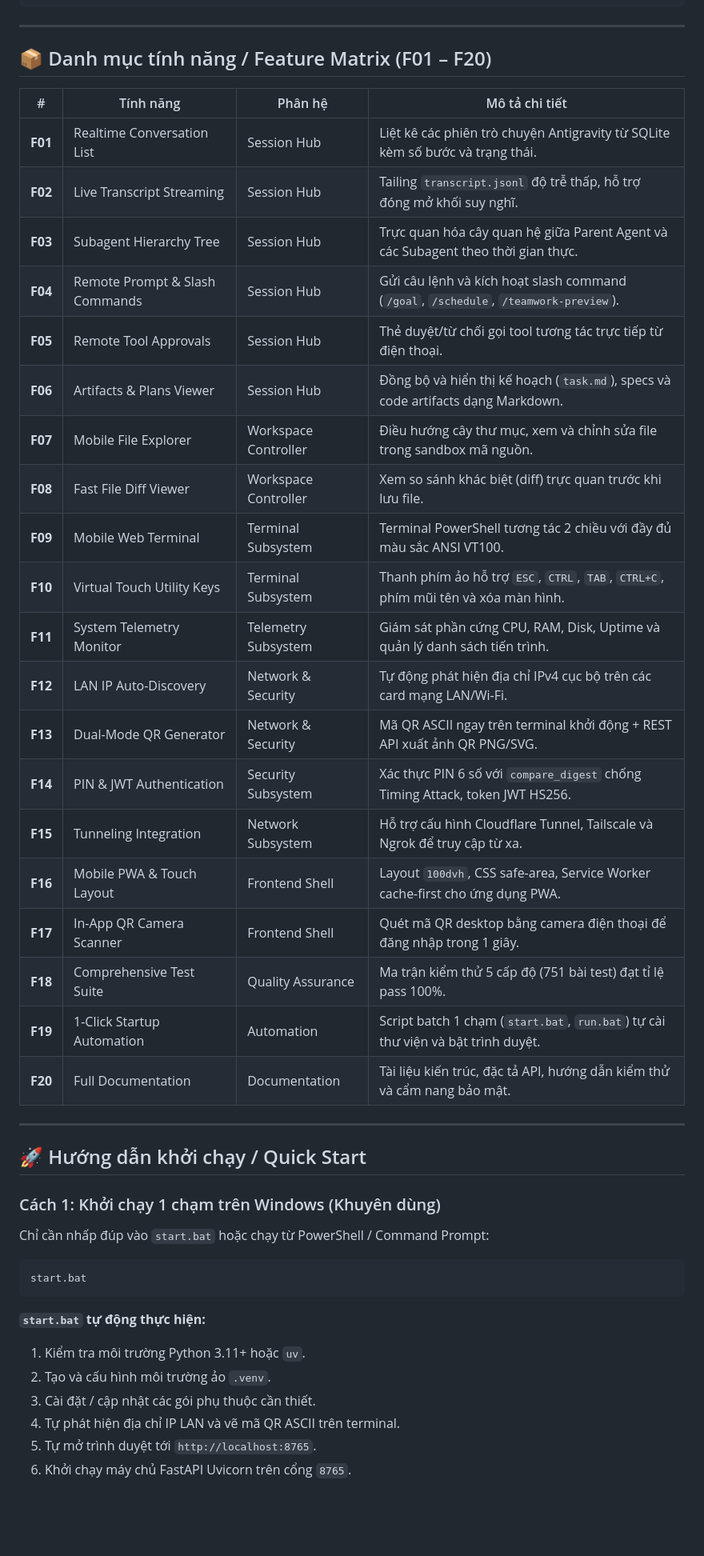
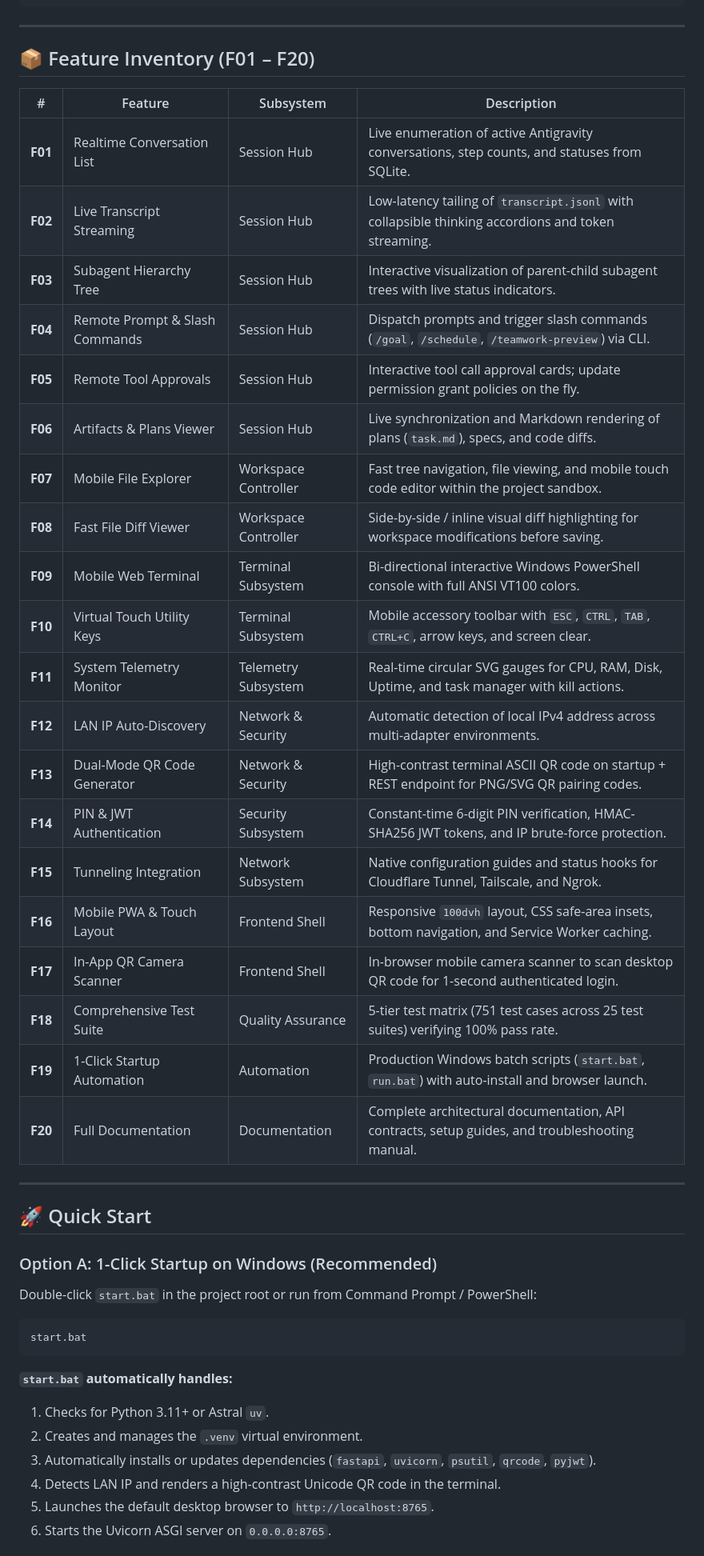
Before and after one commit to DuongNAD/Agy_desktop_mobie, a Markdown page: README.md, the part around one of its changes. Shown at 80% size. Rendered like a GitHub page; blank space fills up the shorter version.

Commit message:
docs: update README.md to comprehensive English documentation

````diff
--- a/README.md
+++ b/README.md
@@ -83,48 +84,48 @@
 
 ---
 
-## 📦 Danh mục tính năng / Feature Matrix (F01 – F20)
+## 📦 Feature Inventory (F01 – F20)
 
-| # | Tính năng | Phân hệ | Mô tả chi tiết |
+| # | Feature | Subsystem | Description |
 |---|---|---|---|
-| **F01** | Realtime Conversation List | Session Hub | Liệt kê các phiên trò chuyện Antigravity từ SQLite kèm số bước và trạng thái. |
-| **F02** | Live Transcript Streaming | Session Hub | Tailing `transcript.jsonl` độ trễ thấp, hỗ trợ đóng mở khối suy nghĩ. |
-| **F03** | Subagent Hierarchy Tree | Session Hub | Trực quan hóa cây quan hệ giữa Parent Agent và các Subagent theo thời gian thực. |
-| **F04** | Remote Prompt & Slash Commands | Session Hub | Gửi câu lệnh và kích hoạt slash command (`/goal`, `/schedule`, `/teamwork-preview`). |
-| **F05** | Remote Tool Approvals | Session Hub | Thẻ duyệt/từ chối gọi tool tương tác trực tiếp từ điện thoại. |
-| **F06** | Artifacts & Plans Viewer | Session Hub | Đồng bộ và hiển thị kế hoạch (`task.md`), specs và code artifacts dạng Markdown. |
-| **F07** | Mobile File Explorer | Workspace Controller | Điều hướng cây thư mục, xem và chỉnh sửa file trong sandbox mã nguồn. |
-| **F08** | Fast File Diff Viewer | Workspace Controller | Xem so sánh khác biệt (diff) trực quan trước khi lưu file. |
-| **F09** | Mobile Web Terminal | Terminal Subsystem | Terminal PowerShell tương tác 2 chiều với đầy đủ màu sắc ANSI VT100. |
-| **F10** | Virtual Touch Utility Keys | Terminal Subsystem | Thanh phím ảo hỗ trợ `ESC`, `CTRL`, `TAB`, `CTRL+C`, phím mũi tên và xóa màn hình. |
-| **F11** | System Telemetry Monitor | Telemetry Subsystem | Giám sát phần cứng CPU, RAM, Disk, Uptime và quản lý danh sách tiến trình. |
-| **F12** | LAN IP Auto-Discovery | Network & Security | Tự động phát hiện địa chỉ IPv4 cục bộ trên các card mạng LAN/Wi-Fi. |
-| **F13** | Dual-Mode QR Generator | Network & Security | Mã QR ASCII ngay trên terminal khởi động + REST API xuất ảnh QR PNG/SVG. |
-| **F14** | PIN & JWT Authentication | Security Subsystem | Xác thực PIN 6 số với `compare_digest` chống Timing Attack, token JWT HS256. |
-| **F15** | Tunneling Integration | Network Subsystem | Hỗ trợ cấu hình Cloudflare Tunnel, Tailscale và Ngrok để truy cập từ xa. |
-| **F16** | Mobile PWA & Touch Layout | Frontend Shell | Layout `100dvh`, CSS safe-area, Service Worker cache-first cho ứng dụng PWA. |
-| **F17** | In-App QR Camera Scanner | Frontend Shell | Quét mã QR desktop bằng camera điện thoại để đăng nhập trong 1 giây. |
-| **F18** | Comprehensive Test Suite | Quality Assurance | Ma trận kiểm thử 5 cấp độ (751 bài test) đạt tỉ lệ pass 100%. |
-| **F19** | 1-Click Startup Automation | Automation | Script batch 1 chạm (`start.bat`, `run.bat`) tự cài thư viện và bật trình duyệt. |
-| **F20** | Full Documentation | Documentation | Tài liệu kiến trúc, đặc tả API, hướng dẫn kiểm thử và cẩm nang bảo mật. |
+| **F01** | Realtime Conversation List | Session Hub | Live enumeration of active Antigravity conversations, step counts, and statuses from SQLite. |
+| **F02** | Live Transcript Streaming | Session Hub | Low-latency tailing of `transcript.jsonl` with collapsible thinking accordions and token streaming. |
+| **F03** | Subagent Hierarchy Tree | Session Hub | Interactive visualization of parent-child subagent trees with live status indicators. |
+| **F04** | Remote Prompt & Slash Commands | Session Hub | Dispatch prompts and trigger slash commands (`/goal`, `/schedule`, `/teamwork-preview`) via CLI. |
+| **F05** | Remote Tool Approvals | Session Hub | Interactive tool call approval cards; update permission grant policies on the fly. |
+| **F06** | Artifacts & Plans Viewer | Session Hub | Live synchronization and Markdown rendering of plans (`task.md`), specs, and code diffs. |
+| **F07** | Mobile File Explorer | Workspace Controller | Fast tree navigation, file viewing, and mobile touch code editor within the project sandbox. |
+| **F08** | Fast File Diff Viewer | Workspace Controller | Side-by-side / inline visual diff highlighting for workspace modifications before saving. |
+| **F09** | Mobile Web Terminal | Terminal Subsystem | Bi-directional interactive Windows PowerShell console with full ANSI VT100 colors. |
+| **F10** | Virtual Touch Utility Keys | Terminal Subsystem | Mobile accessory toolbar with `ESC`, `CTRL`, `TAB`, `CTRL+C`, arrow keys, and screen clear. |
+| **F11** | System Telemetry Monitor | Telemetry Subsystem | Real-time circular SVG gauges for CPU, RAM, Disk, Uptime, and task manager with kill actions. |
+| **F12** | LAN IP Auto-Discovery | Network & Security | Automatic detection of local IPv4 address across multi-adapter environments. |
+| **F13** | Dual-Mode QR Code Generator | Network & Security | High-contrast terminal ASCII QR code on startup + REST endpoint for PNG/SVG QR pairing codes. |
+| **F14** | PIN & JWT Authentication | Security Subsystem | Constant-time 6-digit PIN verification, HMAC-SHA256 JWT tokens, and IP brute-force protection. |
+| **F15** | Tunneling Integration | Network Subsystem | Native configuration guides and status hooks for Cloudflare Tunnel, Tailscale, and Ngrok. |
+| **F16** | Mobile PWA & Touch Layout | Frontend Shell | Responsive `100dvh` layout, CSS safe-area insets, bottom navigation, and Service Worker caching. |
+| **F17** | In-App QR Camera Scanner | Frontend Shell | In-browser mobile camera scanner to scan desktop QR code for 1-second authenticated login. |
+| **F18** | Comprehensive Test Suite | Quality Assurance | 5-tier test matrix (751 test cases across 25 test suites) verifying 100% pass rate. |
+| **F19** | 1-Click Startup Automation | Automation | Production Windows batch scripts (`start.bat`, `run.bat`) with auto-install and browser launch. |
+| **F20** | Full Documentation | Documentation | Complete architectural documentation, API contracts, setup guides, and troubleshooting manual. |
 
 ---
 
-## 🚀 Hướng dẫn khởi chạy / Quick Start
+## 🚀 Quick Start
 
-### Cách 1: Khởi chạy 1 chạm trên Windows (Khuyên dùng)
+### Option A: 1-Click Startup on Windows (Recommended)
 
-Chỉ cần nhấp đúp vào `start.bat` hoặc chạy từ PowerShell / Command Prompt:
+Double-click `start.bat` in the project root or run from Command Prompt / PowerShell:
 
 ```cmd
 start.bat
 ```
 
-**`start.bat` tự động thực hiện:**
-1. Kiểm tra môi trường Python 3.11+ hoặc `uv`.
-2. Tạo và cấu hình môi trường ảo `.venv`.
-3. Cài đặt / cập nhật các gói phụ thuộc cần thiết.
-4. Tự phát hiện địa chỉ IP LAN và vẽ mã QR ASCII trên terminal.
-5. Tự mở trình duyệt tới `http://localhost:8765`.
-6. Khởi chạy máy chủ FastAPI Uvicorn trên cổng `8765`.
+**`start.bat` automatically handles:**
+1. Checks for Python 3.11+ or Astral `uv`.
+2. Creates and manages the `.venv` virtual environment.
+3. Automatically installs or updates dependencies (`fastapi`, `uvicorn`, `psutil`, `qrcode`, `pyjwt`).
+4. Detects LAN IP and renders a high-contrast Unicode QR code in the terminal.
+5. Launches the default desktop browser to `http://localhost:8765`.
+6. Starts the Uvicorn ASGI server on `0.0.0.0:8765`.
 
````
Also changed, not shown: other parts of README.md (+196 -104 lines).
